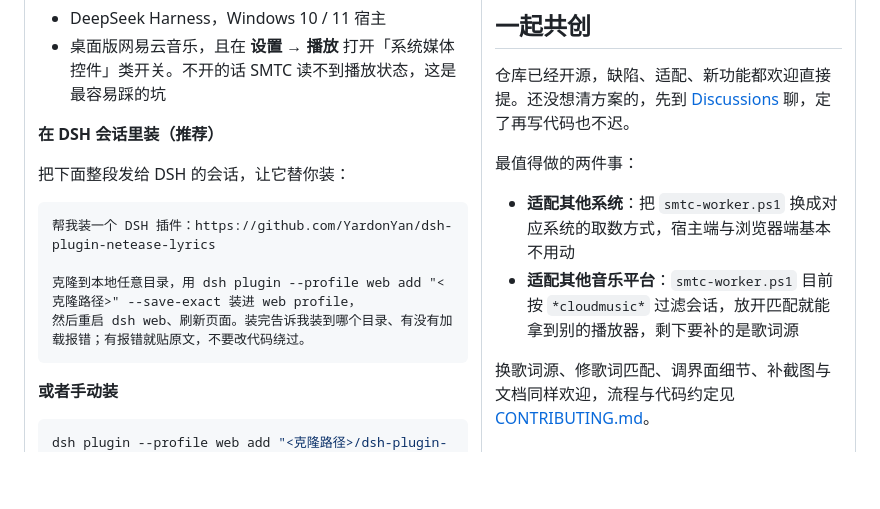
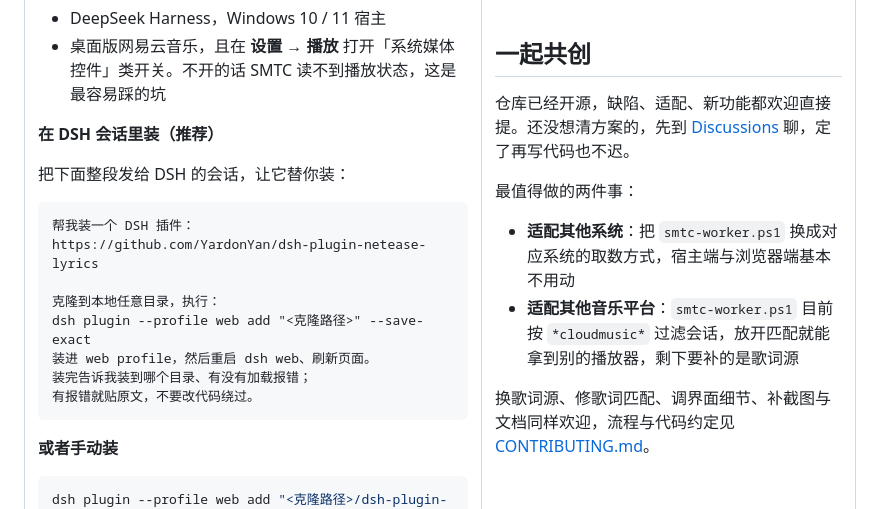
Before and after one commit to YardonYan/dsh-plugin-netease-lyrics, a Markdown page: README.md, the part around the change. Drawn GitHub-style; blank space fills up the shorter version.

Commit message:
docs: wrap the install prompt so it fits the narrow column

````diff
--- a/README.md
+++ b/README.md
@@ -26,10 +26,14 @@
 把下面整段发给 DSH 的会话，让它替你装：
 
 ```text
-帮我装一个 DSH 插件：https://github.com/YardonYan/dsh-plugin-netease-lyrics
+帮我装一个 DSH 插件：
+https://github.com/YardonYan/dsh-plugin-netease-lyrics
 
-克隆到本地任意目录，用 dsh plugin --profile web add "<克隆路径>" --save-exact 装进 web profile，
-然后重启 dsh web、刷新页面。装完告诉我装到哪个目录、有没有加载报错；有报错就贴原文，不要改代码绕过。
+克隆到本地任意目录，执行：
+dsh plugin --profile web add "<克隆路径>" --save-exact
+装进 web profile，然后重启 dsh web、刷新页面。
+装完告诉我装到哪个目录、有没有加载报错；
+有报错就贴原文，不要改代码绕过。
 ```
 
 **或者手动装**
````
Also changed, not shown: _rd.png (added).
